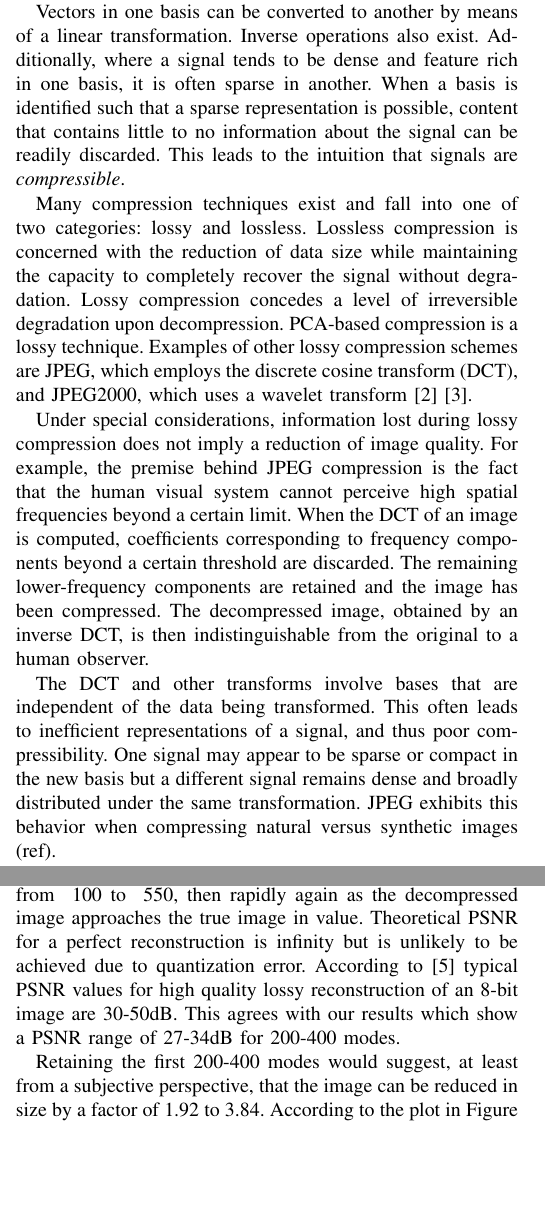
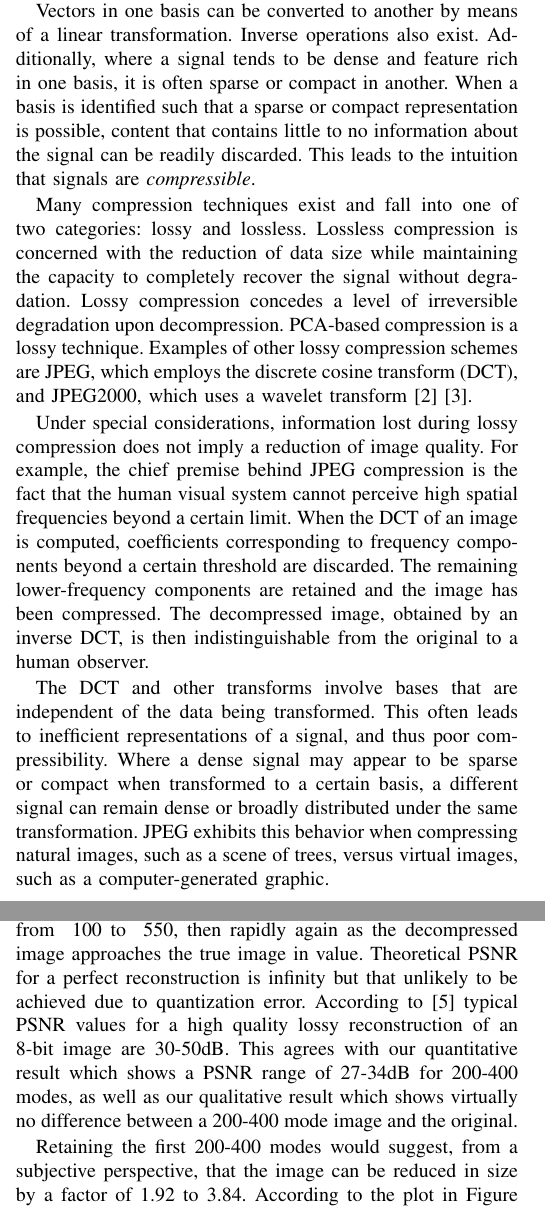
Before and after one commit to osowatzke/ECE501B_Final_Project, a LaTeX paper (LateX/report.tex): two parts of the columns of pages 1 and 3 of 4, joined at a grey line, cut so that both start at the same text, the shorter picture padded with empty space. Compiled offline with pdfLaTeX.

Commit message:
Fixed references and changed some language in my sections

```diff
--- a/LateX/report.tex
+++ b/LateX/report.tex
@@ -39,13 +39,11 @@ thoesens@arizona.edu}}
 
     where $v$ is a vector, $a_i$ is a scalar, $\mathbf{\phi}_{i}$ is a basis vector or basis function, and $n$ is the length of the basis.
 
-    Vectors in one basis can be converted to another by means of a linear transformation. Inverse operations also exist. Additionally, where a signal tends to be dense and feature rich in one basis, it is often sparse in another. When a basis is identified such that a sparse representation is possible, content that contains little to no information about the signal can be readily discarded. This leads to the intuition that signals are \textit{compressible}.
+    Vectors in one basis can be converted to another by means of a linear transformation. Inverse operations also exist. Additionally, where a signal tends to be dense and feature rich in one basis, it is often sparse or compact in another. When a basis is identified such that a sparse or compact representation is possible, content that contains little to no information about the signal can be readily discarded. This leads to the intuition that signals are \textit{compressible}.
 
     Many compression techniques exist and fall into one of two categories: lossy and lossless. Lossless compression is concerned with the reduction of data size while maintaining the capacity to  completely recover the signal without degradation. Lossy compression concedes a level of irreversible degradation upon decompression. PCA-based compression is a lossy technique. Examples of other lossy compression schemes are JPEG, which employs the discrete cosine transform (DCT), and JPEG2000, which uses a wavelet transform \cite{jpeg_compression}\cite{jpeg2000_compression}.
 
-    Under special considerations, information lost during lossy compression does not imply a reduction of image quality. For example, the premise behind JPEG compression is the fact that the human visual
-    system cannot perceive high spatial frequencies beyond a certain limit. When the DCT of an image is computed, coefficients corresponding to frequency components beyond a certain threshold are discarded. The remaining lower-frequency components are retained and the image has been compressed. The decompressed image, obtained by an inverse DCT, is then indistinguishable from the original to a human observer.
+    Under special considerations, information lost during lossy compression does not imply a reduction of image quality. For example, the chief premise behind JPEG compression is the fact that the human visual system cannot perceive high spatial frequencies beyond a certain limit. When the DCT of an image is computed, coefficients corresponding to frequency components beyond a certain threshold are discarded. The remaining lower-frequency components are retained and the image has been compressed. The decompressed image, obtained by an inverse DCT, is then indistinguishable from the original to a human observer.
 
-    The DCT and other transforms involve bases that are independent of the data being transformed. This often leads to inefficient representations of a signal, and thus poor compressibility. One signal may appear to be sparse or compact in the new basis but a different signal remains dense and broadly distributed under the same transformation. JPEG exhibits this behavior when compressing natural versus synthetic images (ref).
+    The DCT and other transforms involve bases that are independent of the data being transformed. This often leads to inefficient representations of a signal, and thus poor compressibility. Where a dense signal may appear to be sparse or compact when transformed to a certain basis, a different signal can remain dense or broadly distributed under the same transformation. JPEG exhibits this behavior when compressing natural images, such as a scene of trees, versus virtual images, such as a computer-generated graphic.
 
-    SVD-, or PCA-, representation uses a basis that is learned from the data itself. The basis vectors are therefore directly related to the structure of the signal and consequently form a more efficient representation. As will be shown in the Results section of this paper, the representation is also more compact.
@@ -138,5 +137,5 @@ thoesens@arizona.edu}}
 
-    Figure \ref{fig:psnrvsr_wagon} shows a plot of PSNR versus number of modes representing the wagon image. PSNR rises rapidly for the first few modes, then steadily for the total number of modes ranging from ~100 to ~550, then rapidly again as the decompressed image approaches the true image in value. Theoretical PSNR for a perfect reconstruction is infinity but is unlikely to be achieved due to quantization error. According to \cite{psnr_quality} typical PSNR values for high quality lossy reconstruction of an 8-bit image are 30-50dB. This agrees with our results which show a PSNR range of 27-34dB for 200-400 modes.
+    Figure \ref{fig:psnrvsr_wagon} shows a plot of PSNR versus number of modes representing the wagon image. PSNR rises rapidly for the first few modes, then steadily for the total number of modes ranging from ~100 to ~550, then rapidly again as the decompressed image approaches the true image in value. Theoretical PSNR for a perfect reconstruction is infinity but that unlikely to be achieved due to quantization error. According to \cite{psnr_quality} typical PSNR values for a high quality lossy reconstruction of an 8-bit image are 30-50dB. This agrees with our quantitative result which shows a PSNR range of 27-34dB for 200-400 modes, as well as our qualitative result which shows virtually no difference between a 200-400 mode image and the original.
 
     \begin{figure}[t]
     \includegraphics[width=0.5\textwidth]{snrvsr_wagon_rgb}
@@ -144,7 +143,7 @@ thoesens@arizona.edu}}
     \label{fig:psnrvsr_wagon}
     \end{figure}
 
-    Retaining the first 200-400 modes would suggest, at least from a subjective perspective, that the image can be reduced in size by a factor of 1.92 to 3.84. According to the plot in Figure (ref; show compression ratio vs r), the computed compression ratio for 100-200 modes is between X and Y.
+    Retaining the first 200-400 modes would suggest, from a subjective perspective, that the image can be reduced in size by a factor of 1.92 to 3.84. According to the plot in Figure (ref; show compression ratio vs r), the computed compression ratio for 100-200 modes is between X and Y.
 
     % Add Compression ratio vs R plot
 
```
Also changed, not shown: LateX/report.tex (21 more changed lines).
